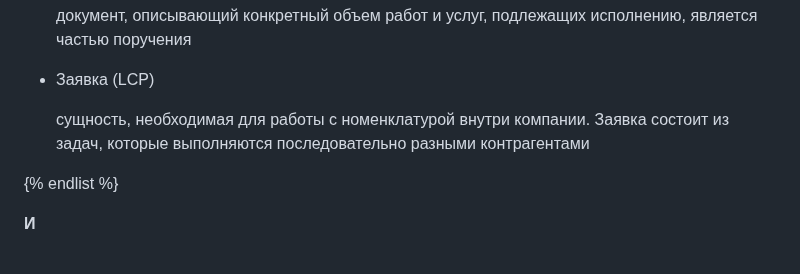
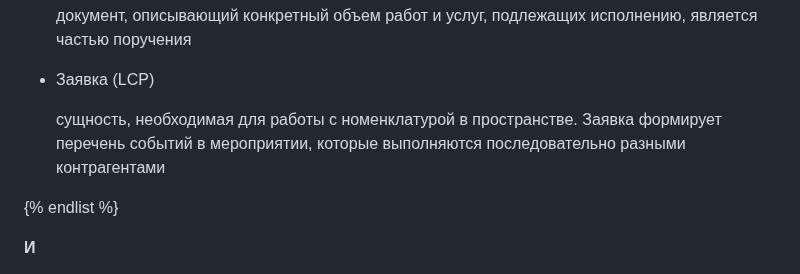
Before and after one commit to lebelena/diplodoc-example, a Markdown page: docs/ru/glossary.md, the part around the change. GitHub-like rendering.

Commit message:
fix from DAS 2

```diff
--- a/docs/ru/glossary.md
+++ b/docs/ru/glossary.md
@@ -647,7 +647,7 @@
 
 - Заявка (LCP)
 
-  сущность, необходимая для работы с номенклатурой внутри компании. Заявка состоит из задач, которые выполняются последовательно разными контрагентами
+  сущность, необходимая для работы с номенклатурой в пространстве. Заявка формирует перечень событий в мероприятии, которые выполняются последовательно разными контрагентами
 
 {% endlist %}
 
```
